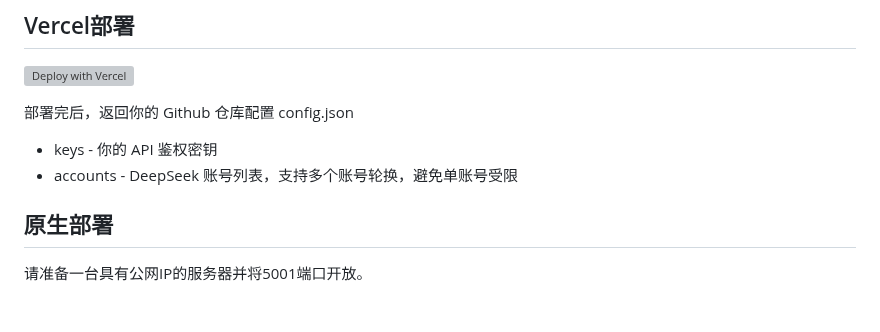
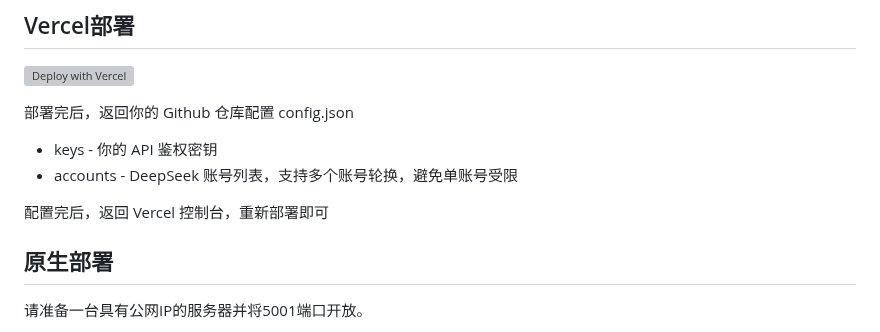
Before and after one commit to xunxun1982/deepseek2api, a Markdown page: README.MD, the part around the change. Drawn GitHub-style; blank space fills up the shorter version; grey boxes are pictures that could not be loaded.

```diff
--- a/README.MD
+++ b/README.MD
@@ -158,6 +158,7 @@ docker stop deepseek2api
  * keys - 你的 API 鉴权密钥
  * accounts - DeepSeek 账号列表，支持多个账号轮换，避免单账号受限
 
+配置完后，返回 Vercel 控制台，重新部署即可
 
 ## 原生部署
 
```
